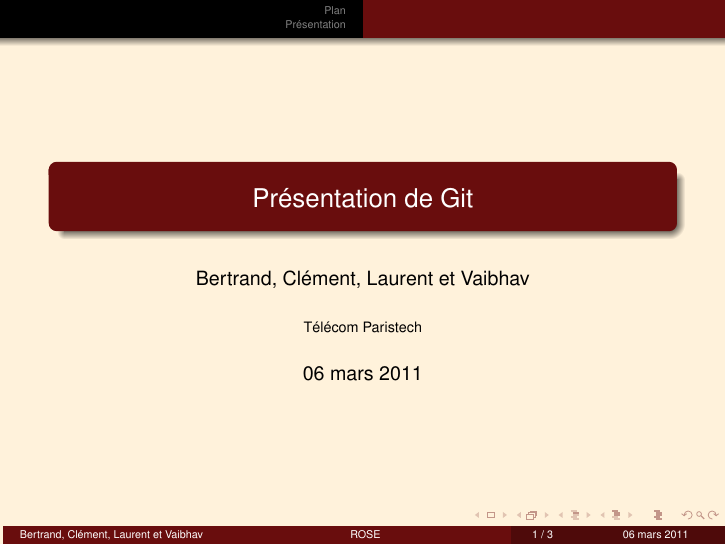
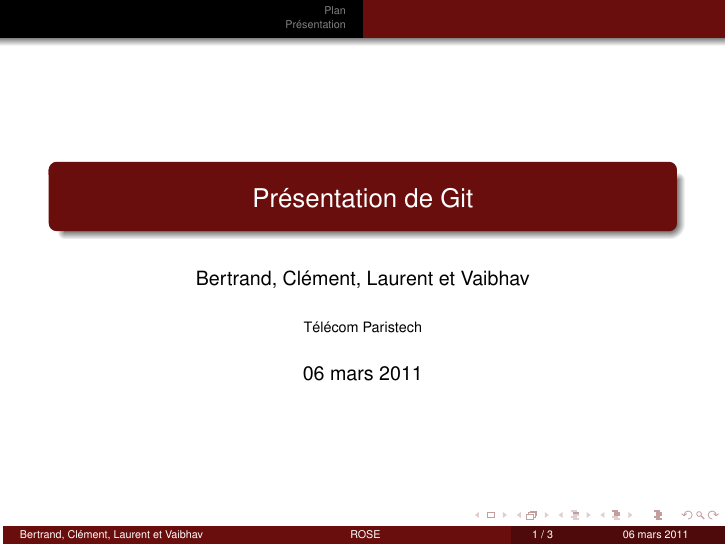
Before and after one commit to B-C/Presentation_Git, LaTeX slides (git.tex): page 1 of 3. Compiled offline with pdfLaTeX.

Commit message:
Le fond est blanc et plus jaune

```diff
--- a/git.tex
+++ b/git.tex
@@ -11,7 +11,7 @@
 
 \definecolor{fondtitre}{rgb}{0.20,0.43,0.09}  % vert fonce
 \definecolor{coultitre}{rgb}{0.41,0.05,0.05}  % marron
-\definecolor{fondtexte}{rgb}{1,0.95,0.86}     % ivoire
+\definecolor{fondtexte}{rgb}{1,1,1}     % fond blanc
 \definecolor{autre1}{RGB}{250,150,5}  %vieux mauve
 \definecolor{autre2}{RGB}{235,175,235} %horrible r
 \colorlet{coultexte}{black}
```
